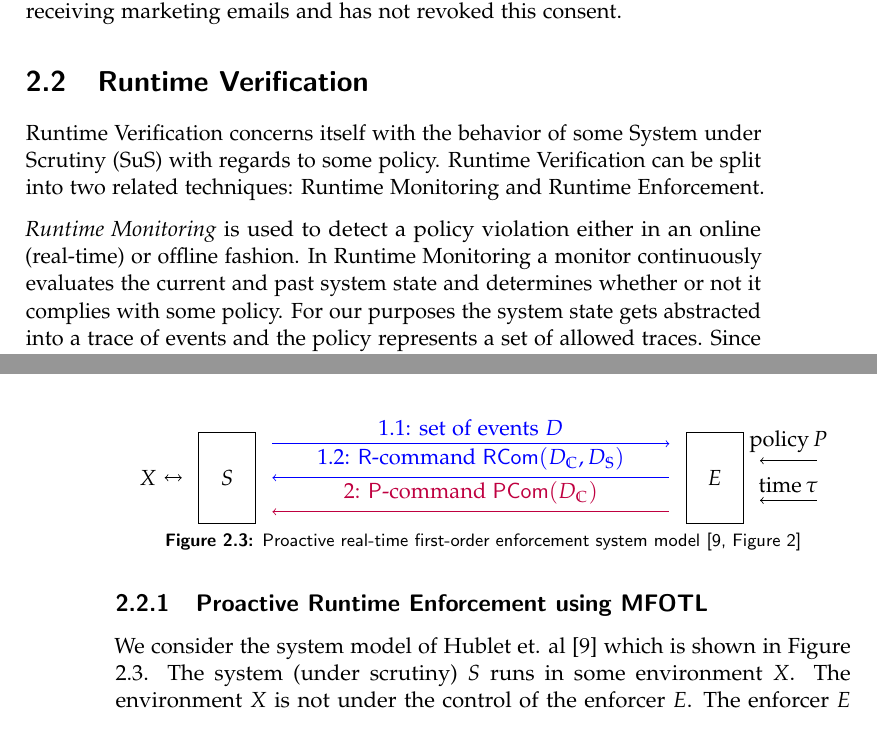
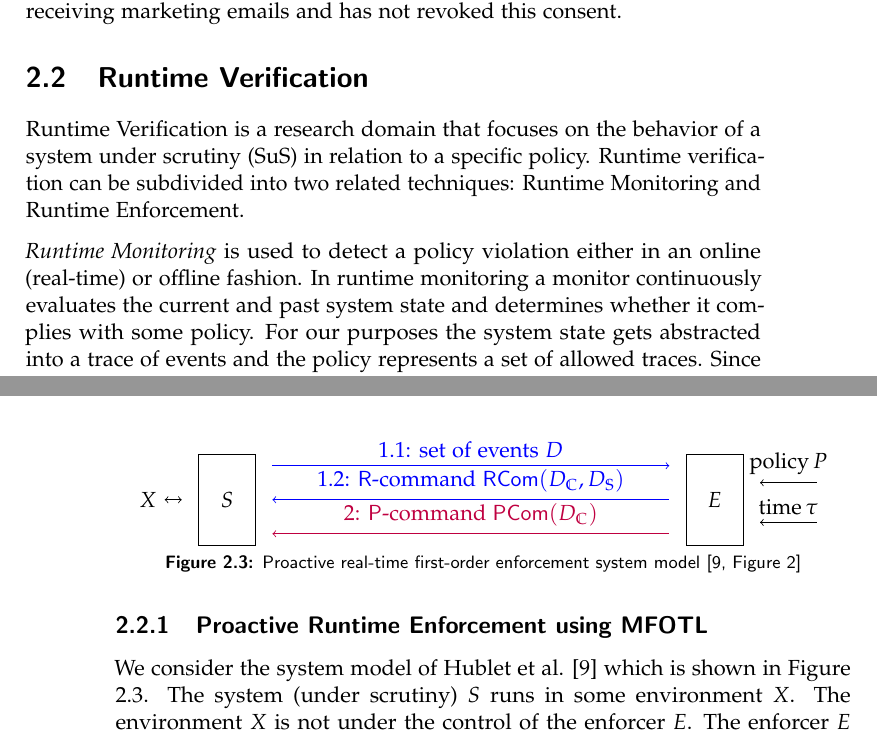
Before and after one commit to jnzd/masters-thesis-report, a LaTeX thesis (thesis.tex, which reads chapters/preliminaries.tex): two parts of pages 15 and 16 of 68, joined at a grey line, cut so that both start at the same text. Compiled offline with pdfLaTeX.

Commit message:
preliminaries

```diff
--- a/chapters/preliminaries.tex
+++ b/chapters/preliminaries.tex
@@ -414,15 +414,20 @@ receiving marketing emails and has not revoked this consent.
 %%%%%%%%%%%%%%%%%%%%%%%%%%%%%%%%%%%%%%%%%%%%%%%%%%%%%%%%%%%%%%%%%%%%%%%%%%%%%%%%
 \section{Runtime Verification}
 \label{section:runtime-verification}
-Runtime Verification concerns itself with the behavior of
-some System under Scrutiny (SuS) with regards to some policy.
-Runtime Verification can be split into two related techniques:
-Runtime Monitoring and Runtime Enforcement.
+% Runtime Verification concerns itself with the behavior of
+% some System under Scrutiny (SuS) with regards to some policy.
+% Runtime Verification can be split into two related techniques:
+% Runtime Monitoring and Runtime Enforcement.
+
+Runtime Verification is a research domain that
+focuses on the behavior of a system under scrutiny (SuS)
+in relation to a specific policy.
+Runtime verification can be subdivided into two related techniques: Runtime Monitoring and Runtime Enforcement.
 
 \emph{Runtime Monitoring} is used to detect a policy violation either in an
 online (real-time) or offline fashion.
-In Runtime Monitoring a monitor continuously evaluates the current and past
-system state and determines whether or not it complies with some policy.
+In runtime monitoring a monitor continuously evaluates the current and past
+system state and determines whether it complies with some policy.
 For our purposes the system state gets abstracted into a trace of events
 and the policy represents a set of allowed traces.
 Since the monitor never interacts with the system itself, runtime
@@ -466,7 +471,7 @@ The following subsection explores an approach for enforcing MFOTL policies.
     \label{fig:system-model}
 \end{figure}
 
-We consider the system model of Hublet et. al \cite{whyenf} which is shown
+We consider the system model of Hublet et al. \cite{whyenf} which is shown
 in Figure \ref{fig:system-model}.
 The system (under scrutiny) $S$ runs in some environment $X$.
 The environment $X$ is not under the control of the enforcer $E$.
```
